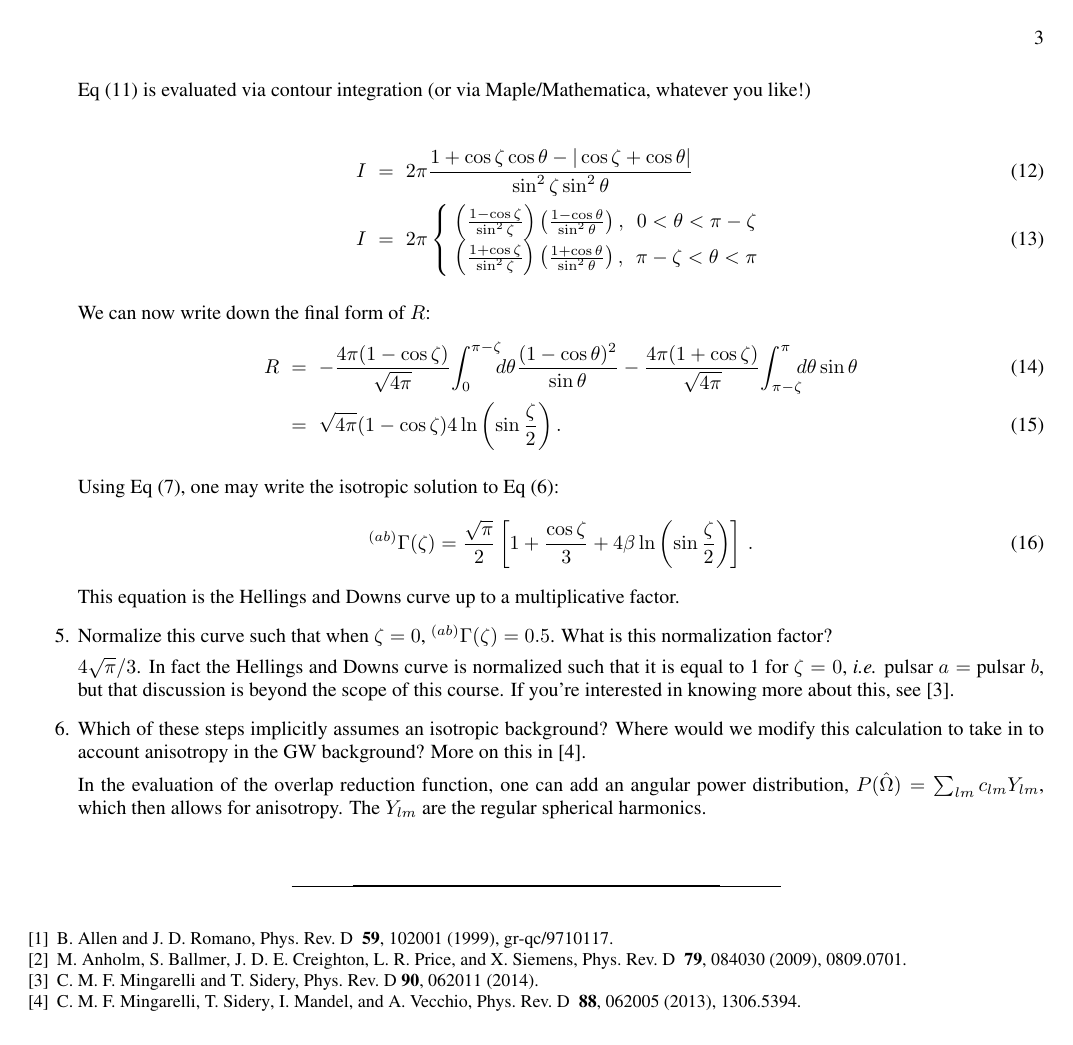
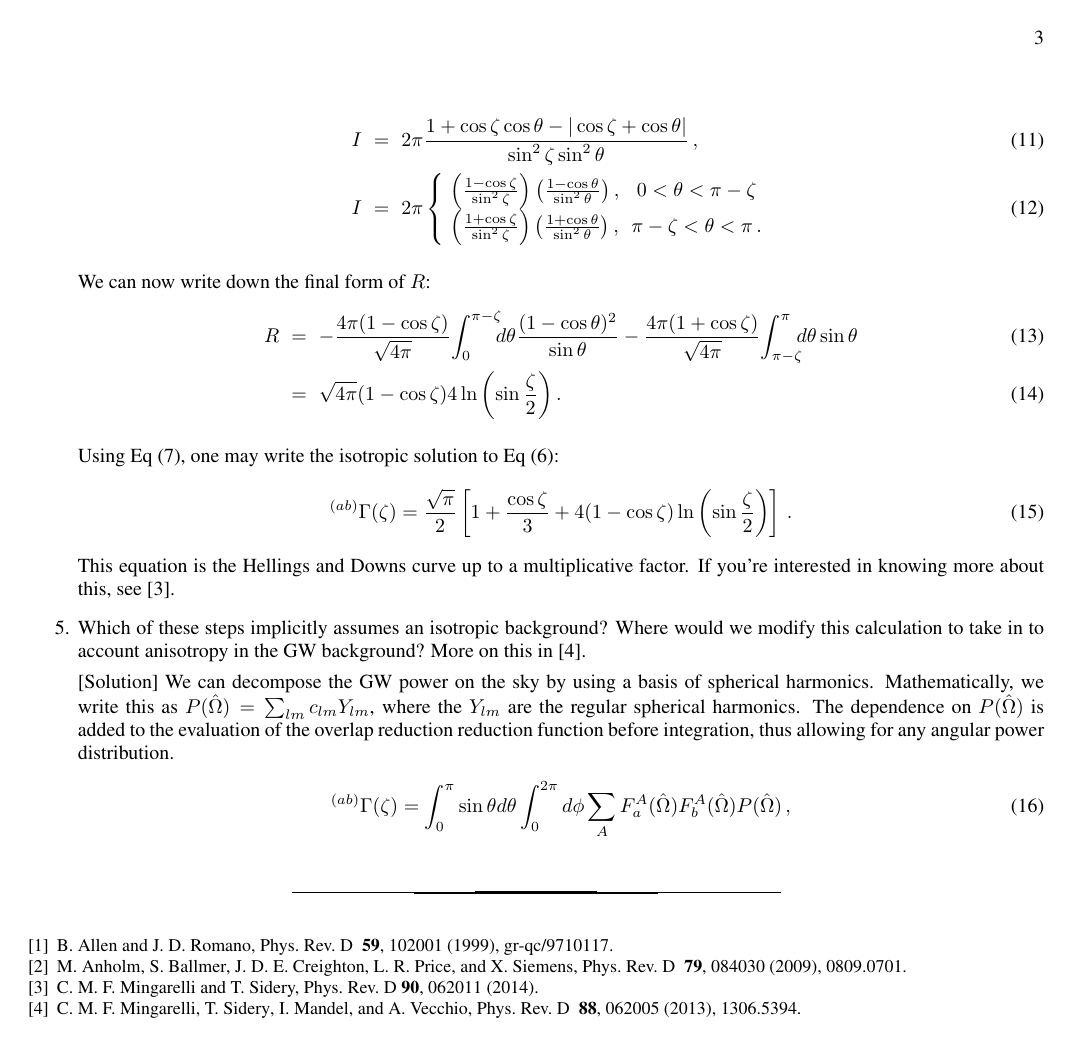
Before and after one commit to ChiaraMingarelli/cgwas_practical, a LaTeX paper (Notes/PTA_solutions.tex): page 3 of 3. Compiled offline with pdfLaTeX.

Commit message:
updating answers, removed normalization answer

```diff
--- a/Notes/PTA_solutions.tex
+++ b/Notes/PTA_solutions.tex
@@ -167,12 +166,12 @@ and
 Eq \eqref{eq:Im} is evaluated via contour integration (or via Maple/Mathematica, whatever you like!)
 
 \begin{eqnarray}
-I&=&2\pi\frac{1+\cos\zeta\cos\theta-|\cos\zeta+\cos\theta|}{\sin^2\zeta\sin^2\theta}\label{eq:An1}\\
+I&=&2\pi\frac{1+\cos\zeta\cos\theta-|\cos\zeta+\cos\theta|}{\sin^2\zeta\sin^2\theta}\label{eq:An1}\, ,\\
 I&=&2\pi
  \left\{
 \begin{array}{lc}
 \left(\frac{1-\cos\zeta}{\sin^2\zeta}\right)\left(\frac{1-\cos\theta}{\sin^2\theta}\right), &		 	0<\theta<\pi-\zeta 	\\
-\left(\frac{1+\cos\zeta}{\sin^2\zeta}\right)\left(\frac{1+\cos\theta}{\sin^2\theta}\right), &	 \pi-\zeta<\theta<\pi \label{eq:R00pm}\\
+\left(\frac{1+\cos\zeta}{\sin^2\zeta}\right)\left(\frac{1+\cos\theta}{\sin^2\theta}\right), &	 \pi-\zeta<\theta<\pi \label{eq:R00pm}\, .\\
 \end{array}
 \right.
 \end{eqnarray}
@@ -185,30 +184,20 @@ R&=&-\frac{4\pi(1-\cos\zeta)}{\sqrt{4\pi}}\!\int_0^{\pi-\zeta}\!\!\! d\theta  \f
 
  Using Eq \eqref{eq:quarterGamma}, one may write the isotropic solution to Eq \eqref{e:Gammalm_ex}:
 \begin{equation}
-{}^{(ab)}\Gamma(\zeta)=\frac{\sqrt{\pi}}{2}\left[1+\frac{\cos\zeta}{3}+4\beta\ln\left(\sin\frac{\zeta}{2}\right)\right]\, .
+{}^{(ab)}\Gamma(\zeta)=\frac{\sqrt{\pi}}{2}\left[1+\frac{\cos\zeta}{3}+4(1-\cos\zeta)\ln\left(\sin\frac{\zeta}{2}\right)\right]\, .
 \end{equation}
-This equation is the Hellings and Downs curve up to a multiplicative factor.
-
-\item Normalize this curve such that when $\zeta=0$, $^{(ab)}\Gamma(\zeta)=0.5$. What is this normalization factor?
-
-$4\sqrt{\pi}/3$. In fact the Hellings and Downs curve is normalized such that it is equal to 1 for  $\zeta = 0$, {\it i.e.} pulsar $a =$ pulsar $b$, but that discussion is beyond the scope of this course. If you're interested in knowing more about this, see \cite{MingarelliSidery:2014}.
-
+This equation is the Hellings and Downs curve up to a multiplicative factor. If you're interested in knowing more about this, see \cite{MingarelliSidery:2014}.
 
 \item Which of these steps implicitly assumes an isotropic background? Where would we modify this calculation to take in to account anisotropy in the GW background? More on this in \cite{MingarelliEtAl:2013}.
 
-In the evaluation of the overlap reduction function, one can add an angular power distribution, $P(\hat\Omega)=\sum_{lm}c_{lm}Y_{lm}$, which then allows for anisotropy. The $Y_{lm}$ are the regular spherical harmonics.
+
+[Solution] We can decompose the GW power on the sky by using a basis of spherical harmonics. Mathematically, we write this as $P(\hat\Omega)=\sum_{lm}c_{lm}Y_{lm}$, where the $Y_{lm}$ are the regular spherical harmonics. The dependence on $P(\hat\Omega)$ is added to the evaluation of the overlap reduction reduction function before integration, thus allowing for any angular power distribution.
+\begin{equation}
+^{(ab)}\Gamma(\zeta)=\int_0^\pi  \sin\theta d\theta \int_0^{2\pi} d\phi  \sum_A F^A_a(\hat \Omega) F^A_b(\hat \Omega) P(\hat\Omega)\, ,
+\end{equation}
 \end{enumerate}
-
-
-
-
-
-
 
 \bibliography{references}
 
 
-
-
-
 \end{document}
```
Also changed, not shown: Notes/PTA_solutions.tex (5 more changed lines).
